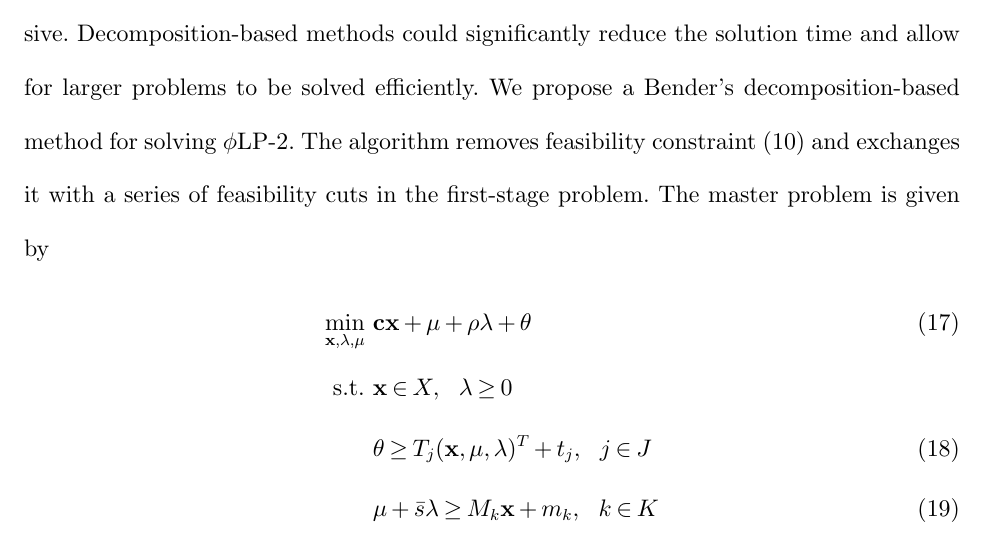
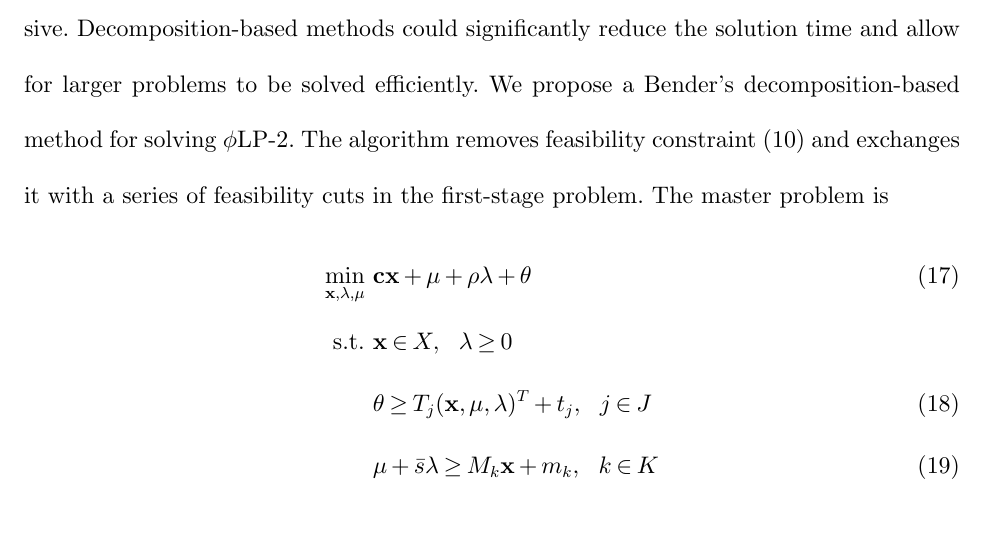
Before and after one commit to 472704609/lrlp_paper, a LaTeX document (love_lro.tex): part of page 19 of 31, cut so that both start at the same text. Compiled offline with pdfLaTeX.

Commit message:
tiny bit more (saves a line!)

```diff
--- a/love_lro.tex
+++ b/love_lro.tex
@@ -765,7 +765,7 @@ Proposition \ref{prop:weak_conv} implies that the worst-case distributions of (\
 As the model gets larger, a direct solution of \plp\ becomes computationally expensive.
 Decomposition-based methods could significantly reduce the solution time and allow for larger problems to be solved efficiently. We propose a Bender's decomposition-based method for solving \plp.
 The algorithm removes feasibility constraint (\ref{eq:plp_feas_constraint})  and exchanges it with a series of feasibility cuts in the first-stage problem.
-The master problem is given by
+The master problem is
 \begin{align}
 	\min_{\x,\lambda,\mu} \ & \c\x + \mu + \rho \lambda + \theta \label{eq:master_problem}\\
 	\st \ & \x \in X,\ \ \lambda \geq 0 \nonumber  \\
```
